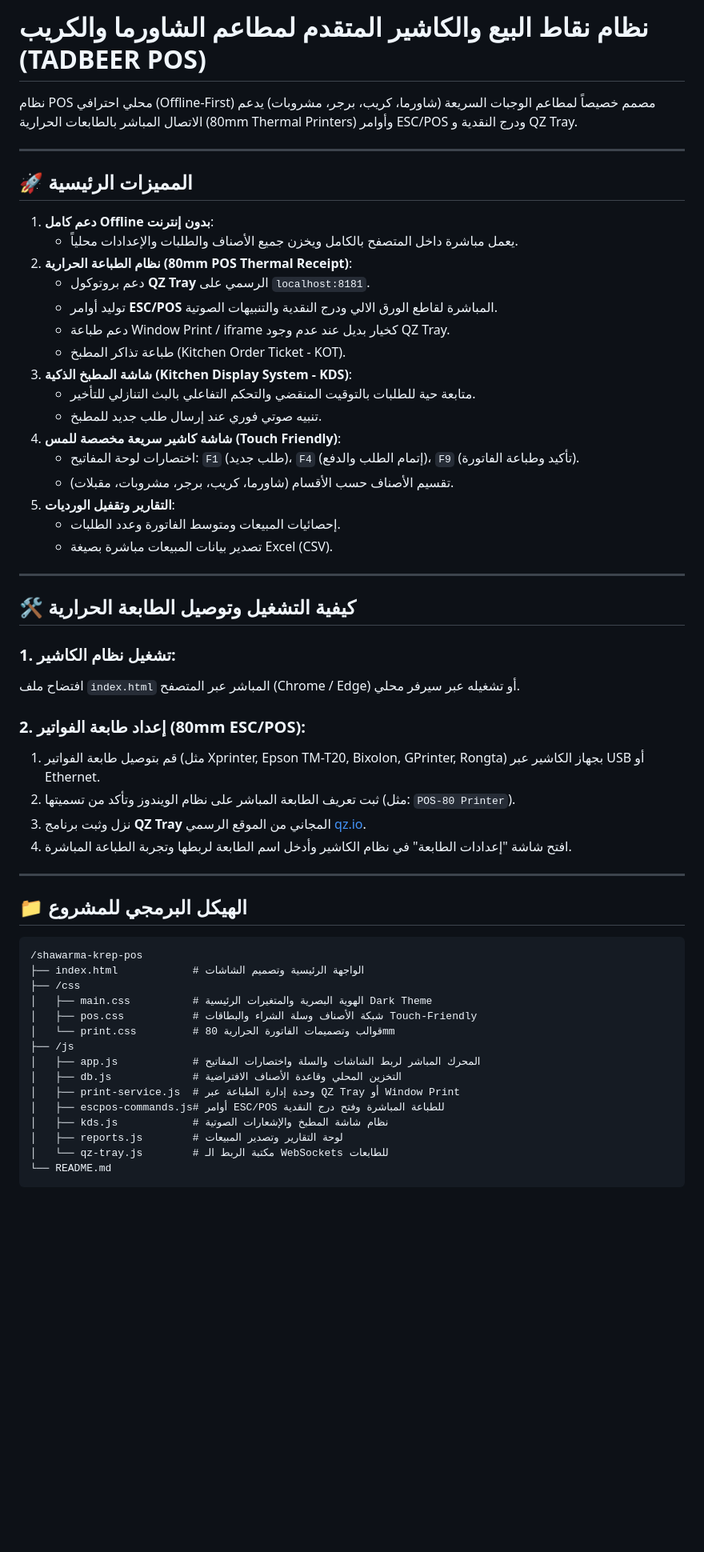
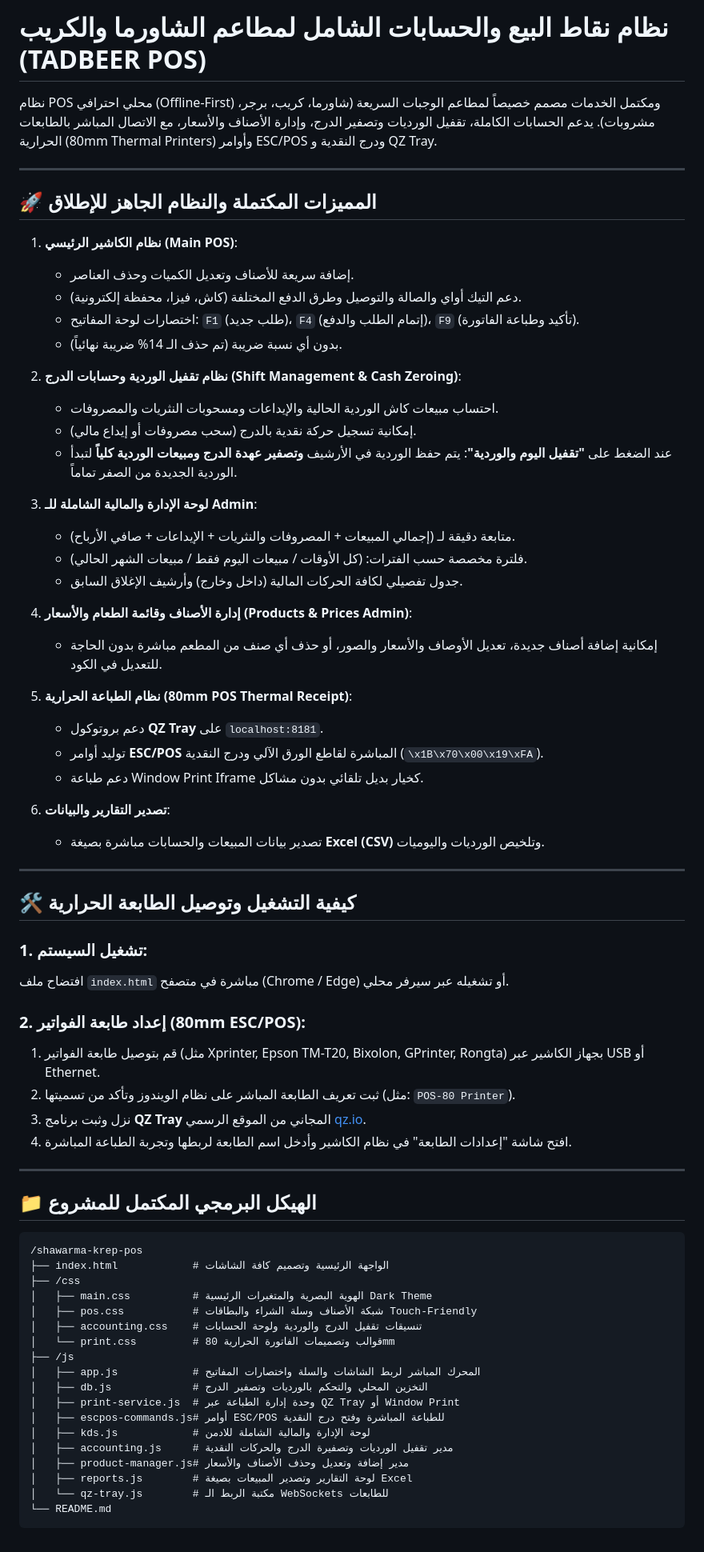
Before and after one commit to hagaaty-create/kasher, a Markdown page: README.md, the part around the change. Shown at 80% size. Drawn GitHub-style; blank space fills up the shorter version.

Commit message:
Update README with final launch checklist and complete accounting documentation

````diff
--- a/README.md
+++ b/README.md
@@ -1,33 +1,44 @@
-# نظام نقاط البيع والكاشير المتقدم لمطاعم الشاورما والكريب (TADBEER POS)
+# نظام نقاط البيع والحسابات الشامل لمطاعم الشاورما والكريب (TADBEER POS)
 
-نظام POS محلي احترافي (Offline-First) مصمم خصيصاً لمطاعم الوجبات السريعة (شاورما، كريب، برجر، مشروبات) يدعم الاتصال المباشر بالطابعات الحرارية (80mm Thermal Printers) وأوامر ESC/POS ودرج النقدية و QZ Tray.
+نظام POS محلي احترافي (Offline-First) ومكتمل الخدمات مصمم خصيصاً لمطاعم الوجبات السريعة (شاورما، كريب، برجر، مشروبات). يدعم الحسابات الكاملة، تقفيل الورديات وتصفير الدرج، وإدارة الأصناف والأسعار، مع الاتصال المباشر بالطابعات الحرارية (80mm Thermal Printers) وأوامر ESC/POS ودرج النقدية و QZ Tray.
 
 ---
 
-## 🚀 المميزات الرئيسية
-1. **دعم كامل Offline بدون إنترنت**:
-   - يعمل مباشرة داخل المتصفح بالكامل ويخزن جميع الأصناف والطلبات والإعدادات محلياً.
-2. **نظام الطباعة الحرارية (80mm POS Thermal Receipt)**:
-   - دعم بروتوكول **QZ Tray** الرسمي على `localhost:8181`.
-   - توليد أوامر **ESC/POS** المباشرة لقاطع الورق الالي ودرج النقدية والتنبيهات الصوتية.
-   - دعم طباعة Window Print / iframe كخيار بديل عند عدم وجود QZ Tray.
-   - طباعة تذاكر المطبخ (Kitchen Order Ticket - KOT).
-3. **شاشة المطبخ الذكية (Kitchen Display System - KDS)**:
-   - متابعة حية للطلبات بالتوقيت المنقضي والتحكم التفاعلي بالبث التنازلي للتأخير.
-   - تنبيه صوتي فوري عند إرسال طلب جديد للمطبخ.
-4. **شاشة كاشير سريعة مخصصة للمس (Touch Friendly)**:
+## 🚀 المميزات المكتملة والنظام الجاهز للإطلاق
+
+1. **نظام الكاشير الرئيسي (Main POS)**:
+   - إضافة سريعة للأصناف وتعديل الكميات وحذف العناصر.
+   - دعم التيك أواي والصالة والتوصيل وطرق الدفع المختلفة (كاش، فيزا، محفظة إلكترونية).
    - اختصارات لوحة المفاتيح: `F1` (طلب جديد)، `F4` (إتمام الطلب والدفع)، `F9` (تأكيد وطباعة الفاتورة).
-   - تقسيم الأصناف حسب الأقسام (شاورما، كريب، برجر، مشروبات، مقبلات).
-5. **التقارير وتقفيل الورديات**:
-   - إحصائيات المبيعات ومتوسط الفاتورة وعدد الطلبات.
-   - تصدير بيانات المبيعات مباشرة بصيغة Excel (CSV).
+   - بدون أي نسبة ضريبة (تم حذف الـ 14% ضريبة نهائياً).
+
+2. **نظام تقفيل الوردية وحسابات الدرج (Shift Management & Cash Zeroing)**:
+   - احتساب مبيعات كاش الوردية الحالية والإيداعات ومسحوبات النثريات والمصروفات.
+   - إمكانية تسجيل حركة نقدية بالدرج (سحب مصروفات أو إيداع مالي).
+   - عند الضغط على **"تقفيل اليوم والوردية"**: يتم حفظ الوردية في الأرشيف **وتصفير عهدة الدرج ومبيعات الوردية كلياً** لتبدأ الوردية الجديدة من الصفر تماماً.
+
+3. **لوحة الإدارة والمالية الشاملة للـ Admin**:
+   - متابعة دقيقة لـ (إجمالي المبيعات + المصروفات والنثريات + الإيداعات + صافي الأرباح).
+   - فلترة مخصصة حسب الفترات: (كل الأوقات / مبيعات اليوم فقط / مبيعات الشهر الحالي).
+   - جدول تفصيلي لكافة الحركات المالية (داخل وخارج) وأرشيف الإغلاق السابق.
+
+4. **إدارة الأصناف وقائمة الطعام والأسعار (Products & Prices Admin)**:
+   - إمكانية إضافة أصناف جديدة، تعديل الأوصاف والأسعار والصور، أو حذف أي صنف من المطعم مباشرة بدون الحاجة للتعديل في الكود.
+
+5. **نظام الطباعة الحرارية (80mm POS Thermal Receipt)**:
+   - دعم بروتوكول **QZ Tray** على `localhost:8181`.
+   - توليد أوامر **ESC/POS** المباشرة لقاطع الورق الآلي ودرج النقدية (`\x1B\x70\x00\x19\xFA`).
+   - دعم طباعة Window Print Iframe كخيار بديل تلقائي بدون مشاكل.
+
+6. **تصدير التقارير والبيانات**:
+   - تصدير بيانات المبيعات والحسابات مباشرة بصيغة **Excel (CSV)** وتلخيص الورديات واليوميات.
 
 ---
 
 ## 🛠️ كيفية التشغيل وتوصيل الطابعة الحرارية
 
-### 1. تشغيل نظام الكاشير:
-افتضاح ملف `index.html` المباشر عبر المتصفح (Chrome / Edge) أو تشغيله عبر سيرفر محلي.
+### 1. تشغيل السيستم:
+افتضاح ملف `index.html` مباشرة في متصفح (Chrome / Edge) أو تشغيله عبر سيرفر محلي.
 
 ### 2. إعداد طابعة الفواتير (80mm ESC/POS):
 1. قم بتوصيل طابعة الفواتير (مثل Xprinter, Epson TM-T20, Bixolon, GPrinter, Rongta) بجهاز الكاشير عبر USB أو Ethernet.
@@ -37,21 +48,24 @@
 
 ---
 
-## 📁 الهيكل البرمجي للمشروع
+## 📁 الهيكل البرمجي المكتمل للمشروع
 ```
 /shawarma-krep-pos
-├── index.html            # الواجهة الرئيسية وتصميم الشاشات
+├── index.html            # الواجهة الرئيسية وتصميم كافة الشاشات
 ├── /css
 │   ├── main.css          # الهوية البصرية والمتغيرات الرئيسية Dark Theme
 │   ├── pos.css           # شبكة الأصناف وسلة الشراء والبطاقات Touch-Friendly
+│   ├── accounting.css    # تنسيقات تقفيل الدرج والوردية ولوحة الحسابات
 │   └── print.css         # قوالب وتصميمات الفاتورة الحرارية 80mm
 ├── /js
 │   ├── app.js            # المحرك المباشر لربط الشاشات والسلة واختصارات المفاتيح
-│   ├── db.js             # التخزين المحلي وقاعدة الأصناف الافتراضية
+│   ├── db.js             # التخزين المحلي والتحكم بالورديات وتصفير الدرج
 │   ├── print-service.js  # وحدة إدارة الطباعة عبر QZ Tray أو Window Print
 │   ├── escpos-commands.js# أوامر ESC/POS للطباعة المباشرة وفتح درج النقدية
-│   ├── kds.js            # نظام شاشة المطبخ والإشعارات الصوتية
-│   ├── reports.js        # لوحة التقارير وتصدير المبيعات
+│   ├── kds.js            # لوحة الإدارة والمالية الشاملة للادمن
+│   ├── accounting.js     # مدير تقفيل الورديات وتصفيرة الدرج والحركات النقدية
+│   ├── product-manager.js# مدير إضافة وتعديل وحذف الأصناف والأسعار
+│   ├── reports.js        # لوحة التقارير وتصدير المبيعات بصيغة Excel
 │   └── qz-tray.js        # مكتبة الربط الـ WebSockets للطابعات
 └── README.md
 ```
````
